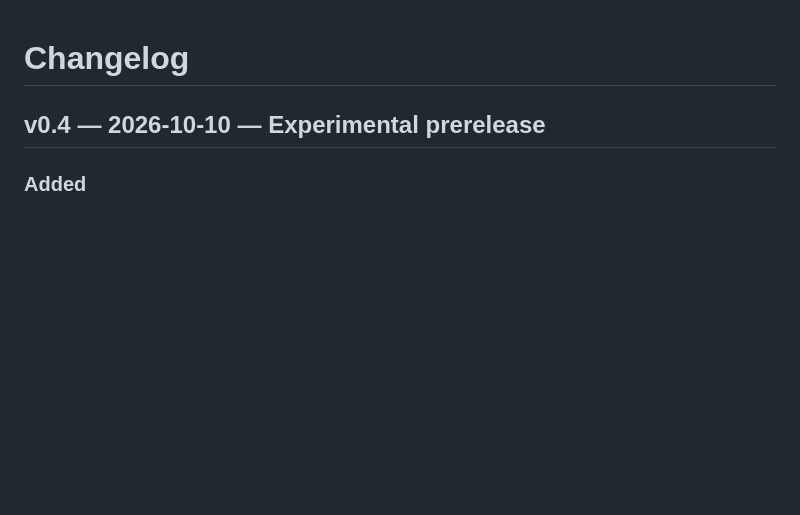
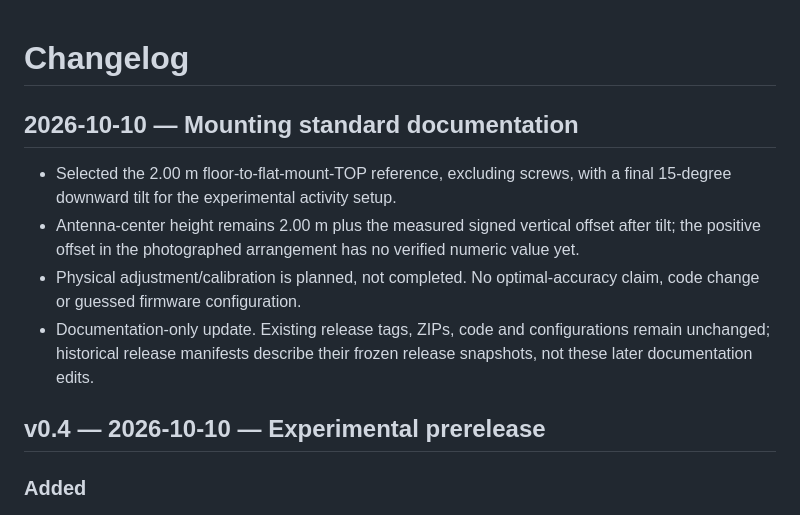
Before and after one commit to MASTER246C/radar-studio-chromebook, a Markdown page: CHANGELOG.md, the part around the change. GitHub-like rendering; blank space fills up the shorter version.

Commit message:
Document selected 2.00 m mount-top reference and measured antenna offset

```diff
--- a/CHANGELOG.md
+++ b/CHANGELOG.md
@@ -1,4 +1,11 @@
 # Changelog
+
+## 2026-10-10 — Mounting standard documentation
+
+- Selected the 2.00 m floor-to-flat-mount-TOP reference, excluding screws, with a final 15-degree downward tilt for the experimental activity setup.
+- Antenna-center height remains 2.00 m plus the measured signed vertical offset after tilt; the positive offset in the photographed arrangement has no verified numeric value yet.
+- Physical adjustment/calibration is planned, not completed. No optimal-accuracy claim, code change or guessed firmware configuration.
+- Documentation-only update. Existing release tags, ZIPs, code and configurations remain unchanged; historical release manifests describe their frozen release snapshots, not these later documentation edits.
 
 ## v0.4 — 2026-10-10 — Experimental prerelease
 
```
